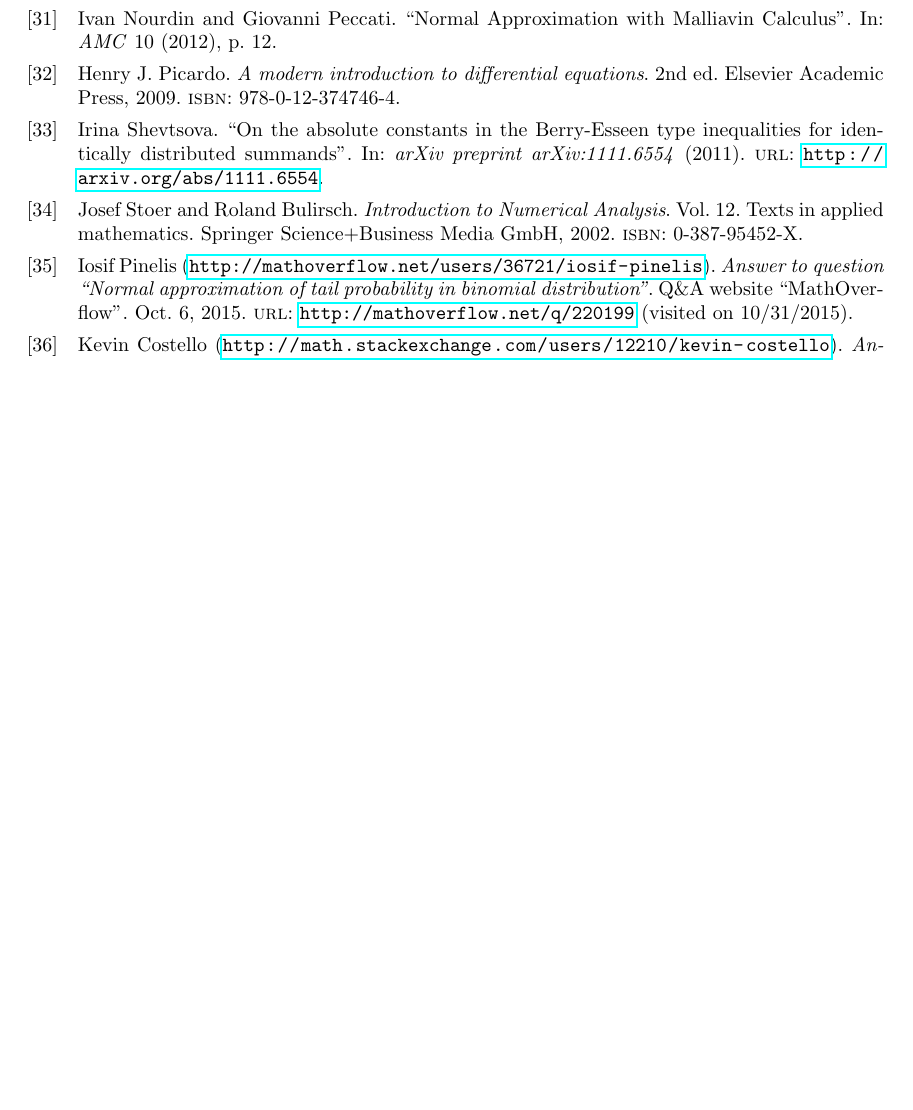
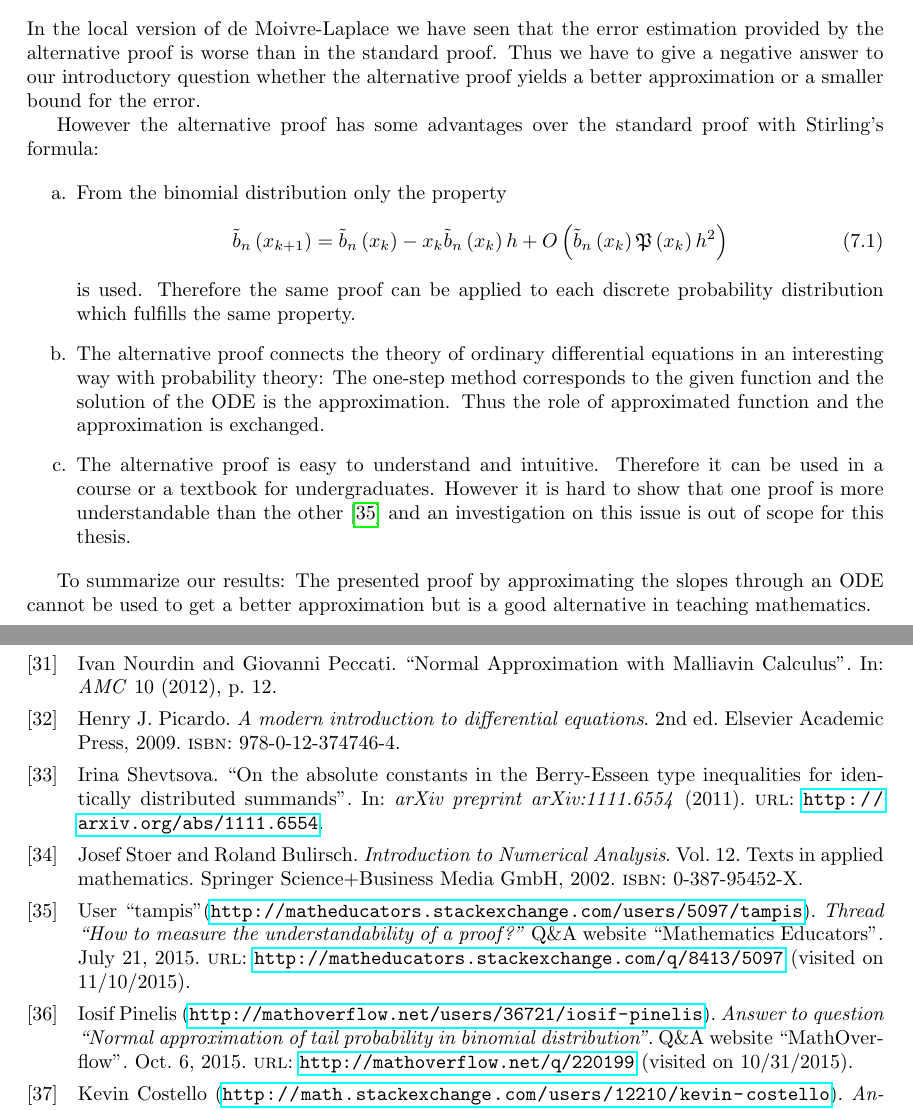
Before and after one commit to kulla/moivre_laplace_theorem, a LaTeX thesis (moivre_laplace_theorem.tex, which reads conclusion.tex): part of page 83 of 84 before the commit and two parts of pages 59 and 83 of 84 after it, the two joined at a grey line, cut at the place of the change, the shorter picture padded with empty space. Compiled offline with pdfLaTeX.

Commit message:
finish conclusion

```diff
--- a/conclusion.tex
+++ b/conclusion.tex
@@ -1 +1,19 @@
 \chapter{Conclusion}
+
+In the local version of de Moivre-Laplace we have seen that the error estimation provided by the alternative proof is worse than in the standard proof. Thus we have to give a negative answer to our introductory question whether the alternative proof yields a better approximation or a smaller bound for the error.
+
+However the alternative proof has some advantages over the standard proof with Stirling's formula:
+
+\begin{enumerate}
+  \item From the binomial distribution only the property
+    \begin{align}
+      \bb{\x[k+1]} = \bb{\x[k]} - \x[k]\bb{\x[k]} h + \bigo{\bb{\x[k]} \pol{\x[k]} h^2}
+    \end{align}
+    is used. Therefore the same proof can be applied to each discrete probability distribution which fulfills the same property.
+
+  \item The alternative proof connects the theory of ordinary differential equations in an interesting way with probability theory: The one-step method corresponds to the given function and the solution of the ODE is the approximation. Thus the role of approximated function and the approximation is exchanged.
+
+  \item The alternative proof is easy to understand and intuitive. Therefore it can be used in a course or a textbook for undergraduates. However it is hard to show that one proof is more understandable than the other \cite{tampis:understandability} and an investigation on this issue is out of scope for this thesis.
+\end{enumerate}
+
+To summarize our results: The presented proof by approximating the slopes through an ODE cannot be used to get a better approximation but is a good alternative in teaching mathematics.
```
Also changed, not shown: alternative_proof.tex (+0 -2 lines), references.bib (+8 -0 lines).
